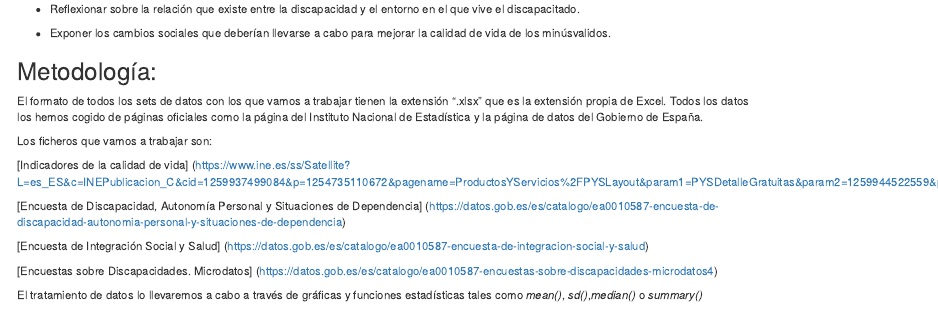
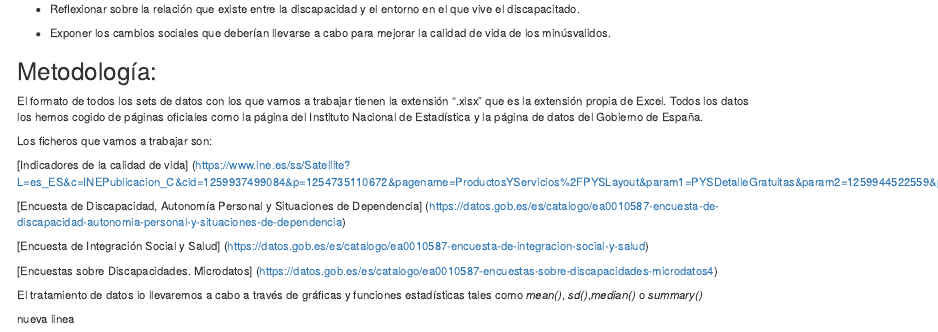
Before and after one commit to NuriaVP/El-precio-de-la-discapacidad, an R Markdown document (Informe-ElPrecioDeLaDiscapacidad.Rmd): the page in a window 1100 px wide, from 1650 px down. Rendered offline with R 4.5, knitr and Pandoc, with nearby package versions.

Commit message:
nueva linea

```diff
--- a/Informe-ElPrecioDeLaDiscapacidad.Rmd
+++ b/Informe-ElPrecioDeLaDiscapacidad.Rmd
@@ -94,3 +94,5 @@ Los ficheros que vamos a trabajar son:
 [Encuestas sobre Discapacidades. Microdatos] (https://datos.gob.es/es/catalogo/ea0010587-encuestas-sobre-discapacidades-microdatos4)
 
 El tratamiento de datos lo llevaremos a cabo a través de gráficas y funciones estadísticas tales como *mean()*, *sd()*,*median()* o *summary()*
+
+nueva linea
```
